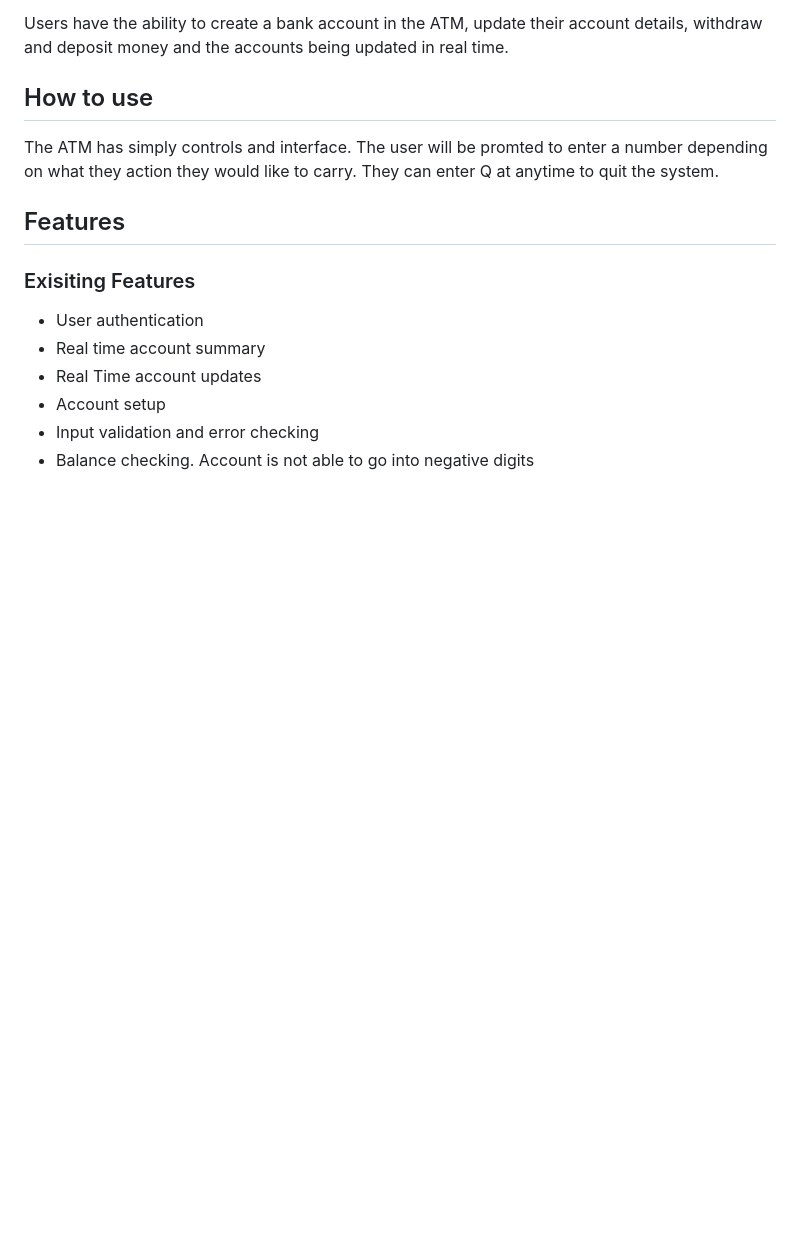
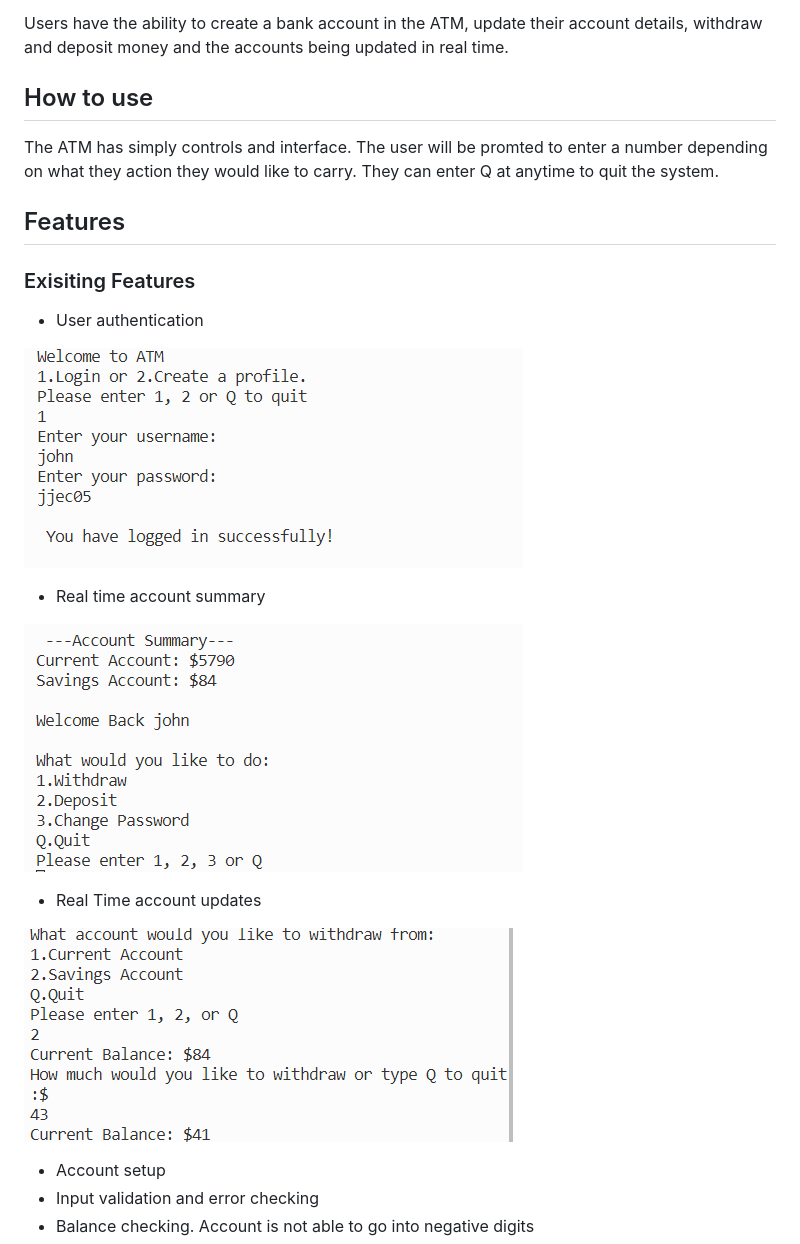
Before and after one commit to jcurran1289/PP3, a Markdown page: README.md, the part around the change printed below. GitHub-like rendering; pictures changed too: images/account_sum.PNG (added), images/user_ath.PNG (added), images/withdraw_realtime.PNG (added); blank space fills up the shorter version.

Commit message:
added q for quit to create a profile section. added testing and screenshots to readme

```diff
--- a/README.md
+++ b/README.md
@@ -9,8 +9,17 @@ The ATM has simply controls and interface. The user will be promted to enter a n
 ## Features
 ### Exisiting Features
 - User authentication
+
+![alt text](images/user_ath.PNG)
+
 - Real time account summary
+
+![alt text](images/account_sum.PNG)
+
 - Real Time account updates
+
+![alt text](images/withdraw_realtime.PNG)
+
 - Account setup
 - Input validation and error checking
 - Balance checking. Account is not able to go into negative digits
```
Also changed, not shown: other parts of README.md (+78 -0 lines), images/input_ath.PNG (added), 1 other file.
